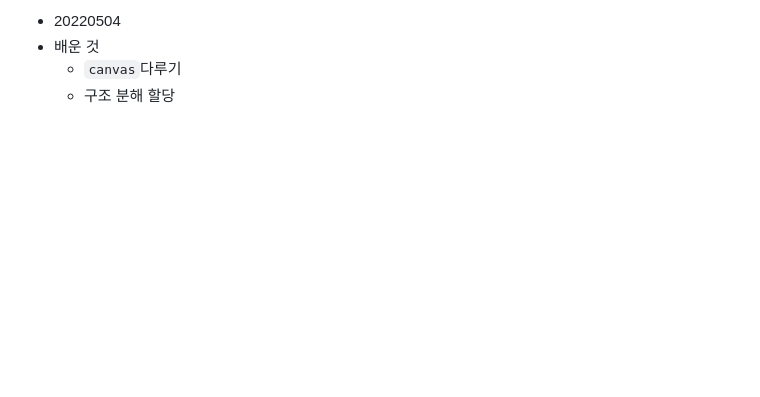
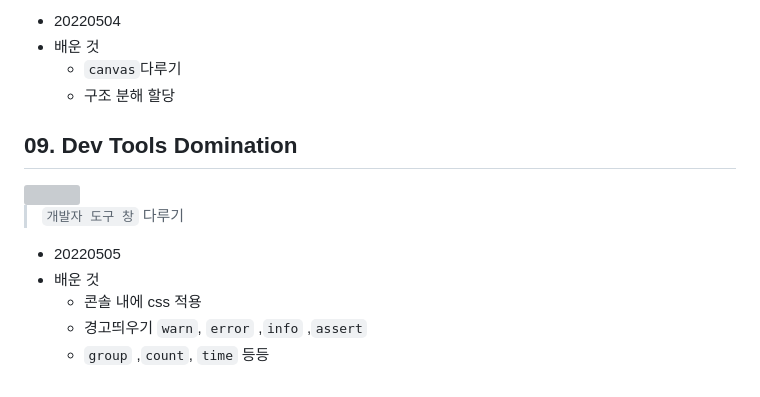
Before and after one commit to icimz8/js_practice, a Markdown page: README.md, the part around the change. Rendered like a GitHub page; blank space fills up the shorter version; grey boxes are pictures that could not be loaded.

````diff
--- a/README.md
+++ b/README.md
@@ -66,3 +66,13 @@
 + 배운 것
   + ```canvas```다루기
   + 구조 분해 할당
+
+## 09. Dev Tools Domination
+<img src="image/09.jpg">
+
+> ```개발자 도구 창``` 다루기
++ 20220505
++ 배운 것
+  + 콘솔 내에 css 적용
+  + 경고띄우기 ```warn```, ```error``` ,```info``` ,```assert```
+  + ```group``` ,```count```, ```time```  등등
````
Also changed, not shown: image/09.JPG (added), 2 other files.
